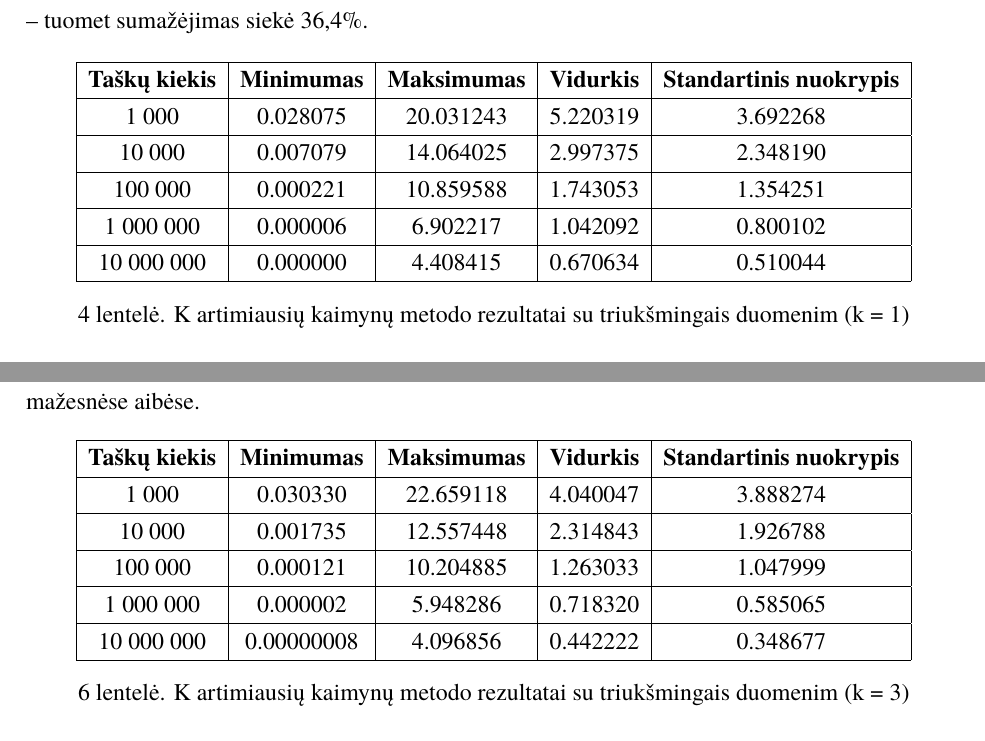
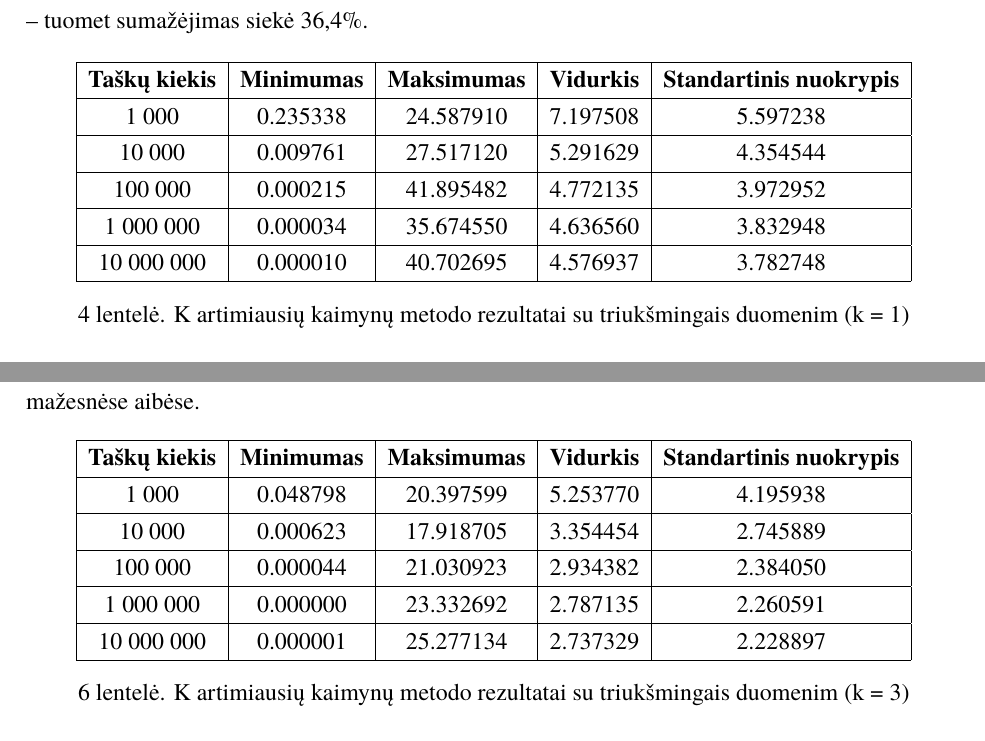
Before and after one commit to zhemepatis/VU-7-C, a LaTeX document (paper/pagrindinis.tex, which reads paper/attachments/tables/knn_sferos_funkc_su_triuksmu.tex, paper/attachments/tables/nn_sferos_funkc_su_triuksmu.tex): two parts of pages 15 and 16 of 18 before the commit and two parts of pages 15 and 16 of 19 after it, joined at a grey line, cut so that both start at the same text. Compiled offline with XeLaTeX; a missing font is replaced by an installed copy or a similar font.

Commit message:
fixed results

```diff
--- a/paper/attachments/tables/knn_sferos_funkc_su_triuksmu.tex
+++ b/paper/attachments/tables/knn_sferos_funkc_su_triuksmu.tex
@@ -4,11 +4,11 @@
     \begin{tabular}{|c|c|c|c|c|}
         \hline
         \textbf{Taškų kiekis} & \textbf{Minimumas} & \textbf{Maksimumas} & \textbf{Vidurkis} & \textbf{Standartinis nuokrypis} \\ \hline
-        1 000        & 0.030330   & 22.659118  & 4.040047   & 3.888274   \\ \hline
-        10 000       & 0.001735   & 12.557448  & 2.314843   & 1.926788   \\ \hline
-        100 000      & 0.000121   & 10.204885  & 1.263033   & 1.047999   \\ \hline
-        1 000 000    & 0.000002   & 5.948286   & 0.718320   & 0.585065   \\ \hline
-        10 000 000   & 0.00000008 & 4.096856 & 0.442222 & 0.348677 \\ \hline
+        1 000        & 0.048798 & 20.397599 & 5.253770 & 4.195938 \\ \hline
+        10 000       & 0.000623 & 17.918705 & 3.354454 & 2.745889 \\ \hline
+        100 000      & 0.000044 & 21.030923 & 2.934382 & 2.384050 \\ \hline
+        1 000 000    & 0.000000 & 23.332692 & 2.787135 & 2.260591 \\ \hline
+        10 000 000   & 0.000001 & 25.277134 & 2.737329 & 2.228897 \\ \hline
     \end{tabular}
 
     \caption{K artimiausių kaimynų metodo rezultatai su triukšmingais duomenim (k = 3)}
--- a/paper/attachments/tables/nn_sferos_funkc_su_triuksmu.tex
+++ b/paper/attachments/tables/nn_sferos_funkc_su_triuksmu.tex
@@ -4,11 +4,11 @@
     \begin{tabular}{|c|c|c|c|c|}
         \hline
         \textbf{Taškų kiekis} & \textbf{Minimumas} & \textbf{Maksimumas} & \textbf{Vidurkis} & \textbf{Standartinis nuokrypis} \\ \hline
-        1 000        & 0.028075 & 20.031243 & 5.220319 & 3.692268 \\ \hline
-        10 000       & 0.007079 & 14.064025 & 2.997375 & 2.348190 \\ \hline
-        100 000      & 0.000221 & 10.859588 & 1.743053 & 1.354251 \\ \hline
-        1 000 000    & 0.000006 & 6.902217  & 1.042092 & 0.800102 \\ \hline
-        10 000 000   & 0.000000 & 4.408415  & 0.670634 & 0.510044 \\ \hline
+        1 000        & 0.235338 & 24.587910 & 7.197508 & 5.597238 \\ \hline
+        10 000       & 0.009761 & 27.517120 & 5.291629 & 4.354544 \\ \hline
+        100 000      & 0.000215 & 41.895482 & 4.772135 & 3.972952 \\ \hline
+        1 000 000    & 0.000034 & 35.674550 & 4.636560 & 3.832948 \\ \hline
+        10 000 000   & 0.000010 & 40.702695 & 4.576937 & 3.782748 \\ \hline
     \end{tabular}
 
     \caption{K artimiausių kaimynų metodo rezultatai su triukšmingais duomenim (k = 1)}
```
Also changed, not shown: paper/attachments/tables/fnn_sferos_funkc_su_triuksmu.tex (+4 -4 lines), paper/pagrindinis.tex (+1 -1 lines), 1 other file.
